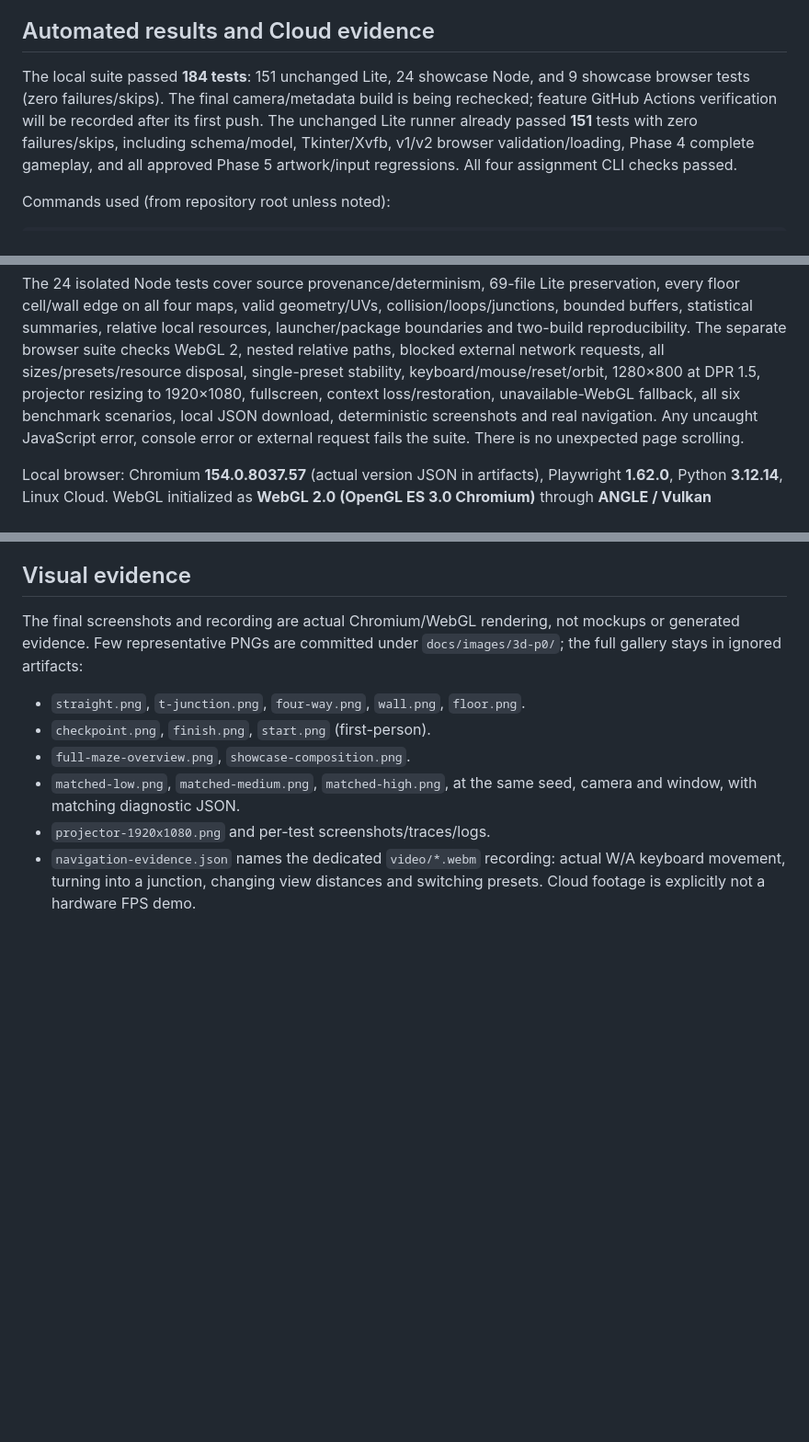
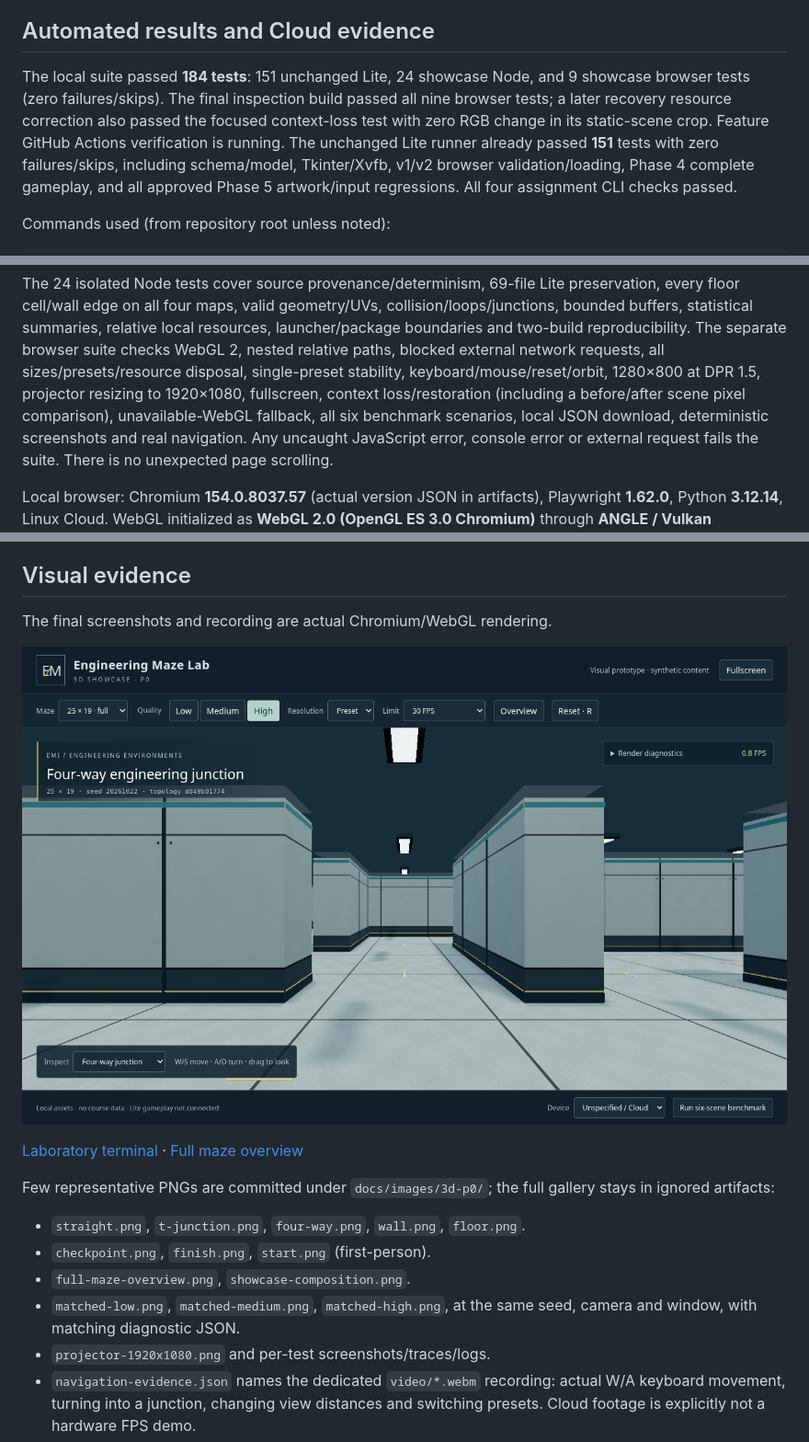
Before and after one commit to chingchechung/ece_hw_webproject, a Markdown page: docs/3d-p0-results.md, 3 parts joined by grey strips. Shown at 92% size. Rendered like a GitHub page; pictures changed too: docs/images/3d-p0/junction-high.png; blank space fills up the shorter version.

Commit message:
Restore generated lighting resources after WebGL context loss

```diff
--- a/docs/3d-p0-results.md
+++ b/docs/3d-p0-results.md
@@ -146,9 +146,9 @@ targets are disposed. The Arc report's “16GB” is treated as shared-memory re
 ## Automated results and Cloud evidence
 
 The local suite passed **184 tests**: 151 unchanged Lite, 24 showcase Node, and
-9 showcase browser tests (zero failures/skips). The final camera/metadata build
-is being rechecked; feature GitHub Actions verification will be recorded after
-its first push. The unchanged Lite runner already passed **151**
+9 showcase browser tests (zero failures/skips). The final inspection build passed all nine browser tests; a later recovery
+resource correction also passed the focused context-loss test with zero RGB
+change in its static-scene crop. Feature GitHub Actions verification is running. The unchanged Lite runner already passed **151**
 tests with zero failures/skips, including schema/model, Tkinter/Xvfb, v1/v2
 browser validation/loading, Phase 4 complete gameplay, and all approved Phase 5
 artwork/input regressions. All four assignment CLI checks passed.
@@ -174,7 +174,7 @@ resources, launcher/package boundaries and two-build reproducibility.
 The separate browser suite checks WebGL 2, nested relative paths, blocked external
 network requests, all sizes/presets/resource disposal, single-preset stability,
 keyboard/mouse/reset/orbit, 1280×800 at DPR 1.5, projector resizing to 1920×1080,
-fullscreen, context loss/restoration, unavailable-WebGL fallback, all six benchmark
+fullscreen, context loss/restoration (including a before/after scene pixel comparison), unavailable-WebGL fallback, all six benchmark
 scenarios, local JSON download, deterministic screenshots and real navigation.
 Any uncaught JavaScript error, console error or external request fails the suite.
 There is no unexpected page scrolling.
@@ -205,8 +205,14 @@ it does not measure either physical Intel GPU or establish native browser parity
 
 ## Visual evidence
 
-The final screenshots and recording are actual Chromium/WebGL rendering, not
-mockups or generated evidence. Few representative PNGs are committed under
+The final screenshots and recording are actual Chromium/WebGL rendering.
+
+![High preset, deterministic four-way junction](images/3d-p0/junction-high.png)
+
+[Laboratory terminal](images/3d-p0/laboratory-terminal.png) ·
+[Full maze overview](images/3d-p0/full-maze-overview.png)
+
+ Few representative PNGs are committed under
 `docs/images/3d-p0/`; the full gallery stays in ignored artifacts:
 
 - `straight.png`, `t-junction.png`, `four-way.png`, `wall.png`, `floor.png`.
```
Also changed, not shown: other parts of docs/3d-p0-results.md (+1 -1 lines), docs/images/3d-p0/full-maze-overview.png, docs/images/3d-p0/laboratory-terminal.png, 6 other files.
